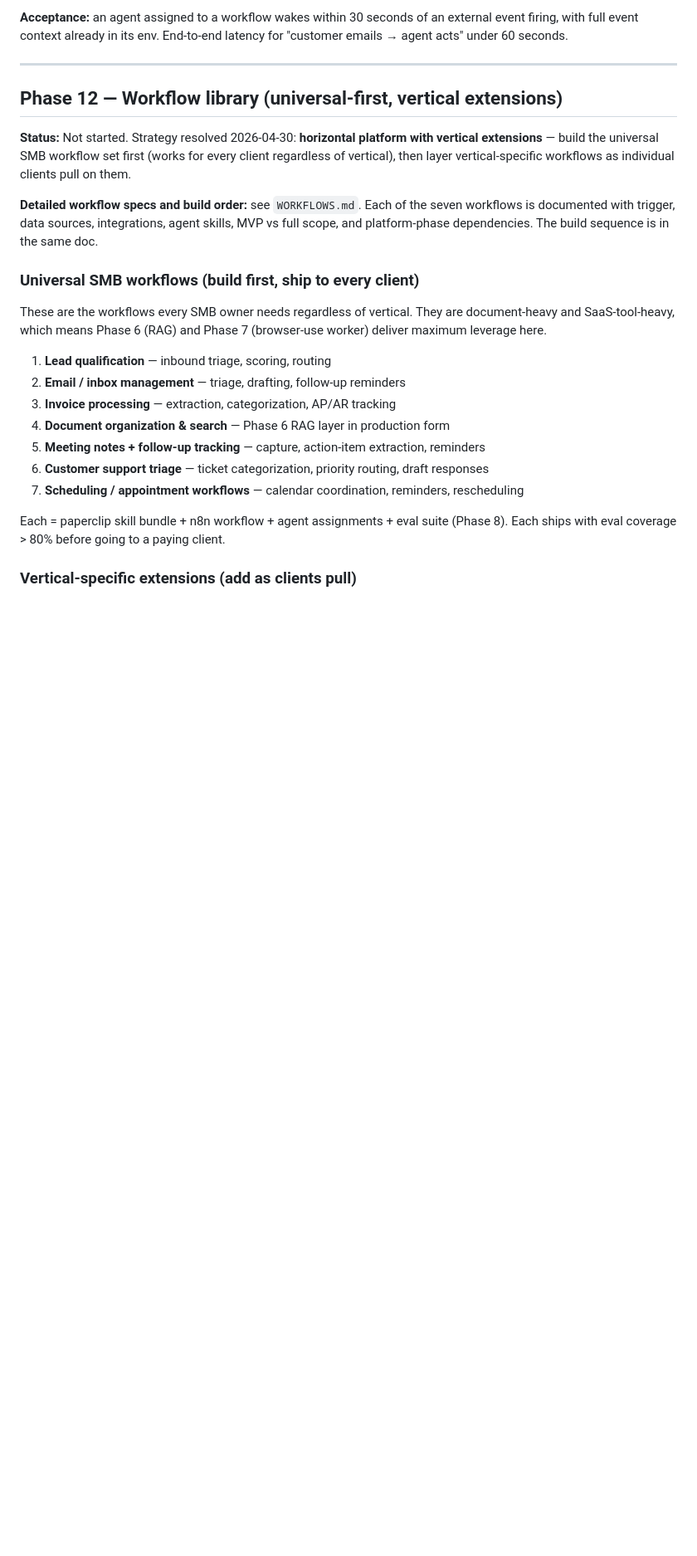
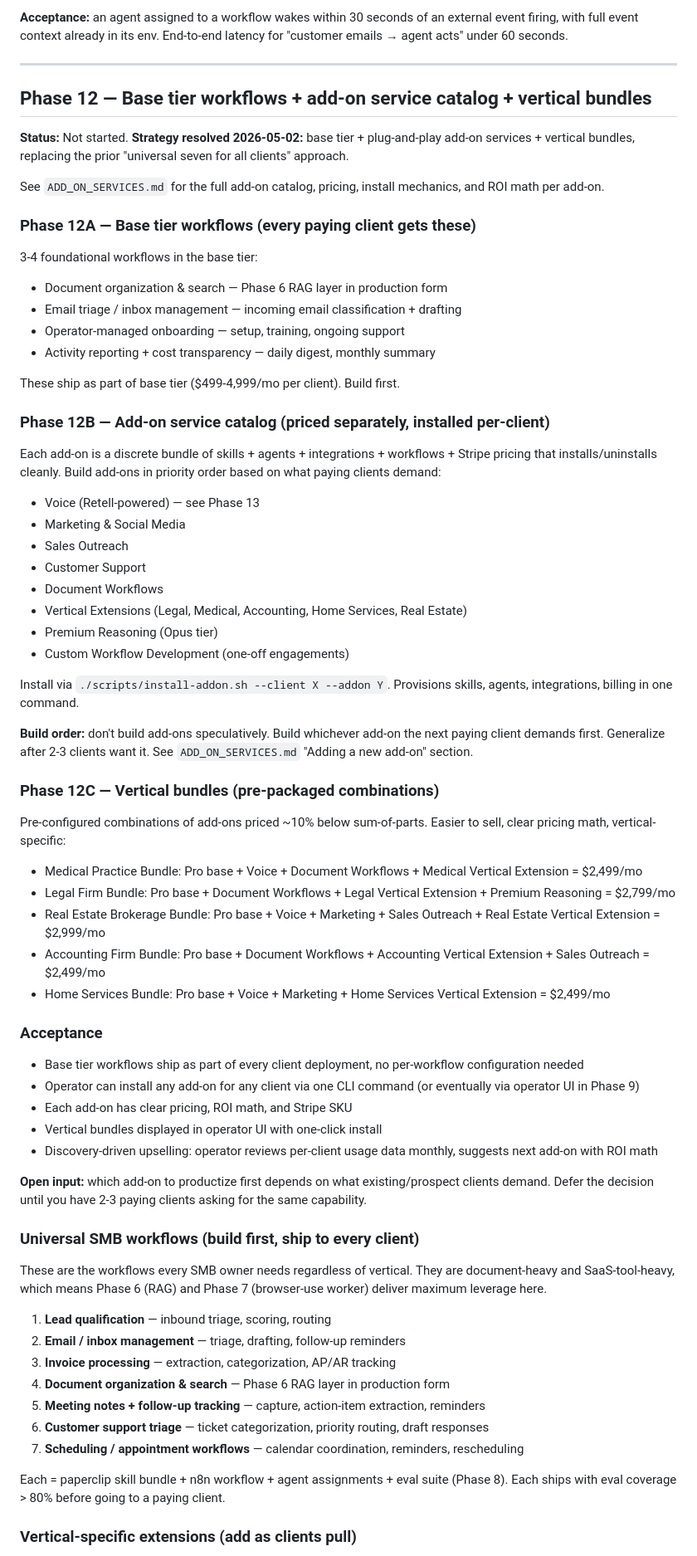
Before and after one commit to a-desanto/control-plane, a Markdown page: ROADMAP.md, the part around the change. Shown at 83% size. Rendered like a GitHub page; blank space fills up the shorter version.

Commit message:
roadmap(phase 12): reframe as base tier + add-on catalog + vertical bundles
Co-Authored-By: Claude Sonnet 4.6 <noreply@anthropic.com>

```diff
--- a/ROADMAP.md
+++ b/ROADMAP.md
@@ -233,11 +233,56 @@ Extend `agent_wakeup_requests` with `external_event` source type. n8n webhook pa
 
 ---
 
-## Phase 12 — Workflow library (universal-first, vertical extensions)
+## Phase 12 — Base tier workflows + add-on service catalog + vertical bundles
 
-**Status:** Not started. Strategy resolved 2026-04-30: **horizontal platform with vertical extensions** — build the universal SMB workflow set first (works for every client regardless of vertical), then layer vertical-specific workflows as individual clients pull on them.
+**Status:** Not started. **Strategy resolved 2026-05-02:** base tier + plug-and-play add-on services + vertical bundles, replacing the prior "universal seven for all clients" approach.
 
-**Detailed workflow specs and build order:** see `WORKFLOWS.md`. Each of the seven workflows is documented with trigger, data sources, integrations, agent skills, MVP vs full scope, and platform-phase dependencies. The build sequence is in the same doc.
+See `ADD_ON_SERVICES.md` for the full add-on catalog, pricing, install mechanics, and ROI math per add-on.
+
+### Phase 12A — Base tier workflows (every paying client gets these)
+
+3-4 foundational workflows in the base tier:
+- Document organization & search — Phase 6 RAG layer in production form
+- Email triage / inbox management — incoming email classification + drafting
+- Operator-managed onboarding — setup, training, ongoing support
+- Activity reporting + cost transparency — daily digest, monthly summary
+
+These ship as part of base tier ($499-4,999/mo per client). Build first.
+
+### Phase 12B — Add-on service catalog (priced separately, installed per-client)
+
+Each add-on is a discrete bundle of skills + agents + integrations + workflows + Stripe pricing that installs/uninstalls cleanly. Build add-ons in priority order based on what paying clients demand:
+- Voice (Retell-powered) — see Phase 13
+- Marketing & Social Media
+- Sales Outreach
+- Customer Support
+- Document Workflows
+- Vertical Extensions (Legal, Medical, Accounting, Home Services, Real Estate)
+- Premium Reasoning (Opus tier)
+- Custom Workflow Development (one-off engagements)
+
+Install via `./scripts/install-addon.sh --client X --addon Y`. Provisions skills, agents, integrations, billing in one command.
+
+**Build order:** don't build add-ons speculatively. Build whichever add-on the next paying client demands first. Generalize after 2-3 clients want it. See `ADD_ON_SERVICES.md` "Adding a new add-on" section.
+
+### Phase 12C — Vertical bundles (pre-packaged combinations)
+
+Pre-configured combinations of add-ons priced ~10% below sum-of-parts. Easier to sell, clear pricing math, vertical-specific:
+- Medical Practice Bundle: Pro base + Voice + Document Workflows + Medical Vertical Extension = $2,499/mo
+- Legal Firm Bundle: Pro base + Document Workflows + Legal Vertical Extension + Premium Reasoning = $2,799/mo
+- Real Estate Brokerage Bundle: Pro base + Voice + Marketing + Sales Outreach + Real Estate Vertical Extension = $2,999/mo
+- Accounting Firm Bundle: Pro base + Document Workflows + Accounting Vertical Extension + Sales Outreach = $2,499/mo
+- Home Services Bundle: Pro base + Voice + Marketing + Home Services Vertical Extension = $2,499/mo
+
+### Acceptance
+
+- Base tier workflows ship as part of every client deployment, no per-workflow configuration needed
+- Operator can install any add-on for any client via one CLI command (or eventually via operator UI in Phase 9)
+- Each add-on has clear pricing, ROI math, and Stripe SKU
+- Vertical bundles displayed in operator UI with one-click install
+- Discovery-driven upselling: operator reviews per-client usage data monthly, suggests next add-on with ROI math
+
+**Open input:** which add-on to productize first depends on what existing/prospect clients demand. Defer the decision until you have 2-3 paying clients asking for the same capability.
 
 ### Universal SMB workflows (build first, ship to every client)
 
```
